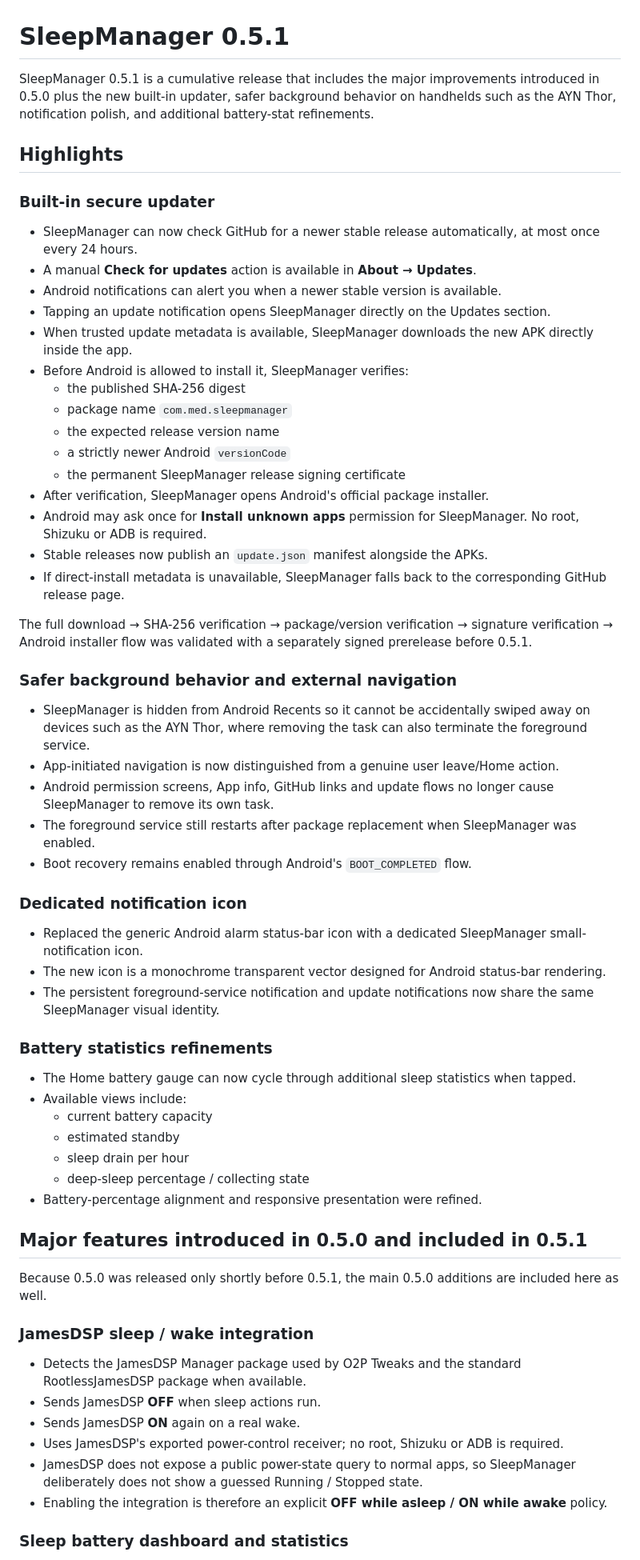
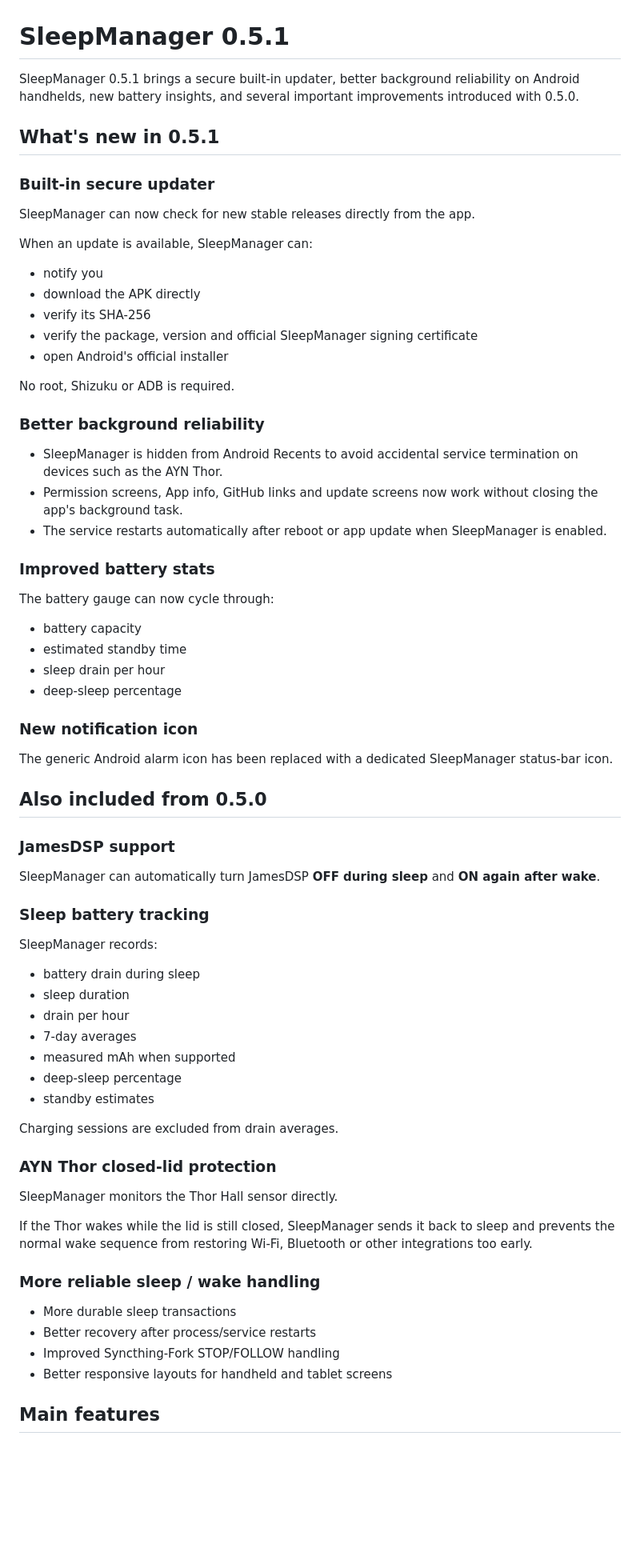
Before and after one commit to Baggio94/SleepManager, a Markdown page: RELEASE_NOTES.md, the part around one of its changes. Shown at 80% size. Drawn GitHub-style; blank space fills up the shorter version.

Commit message:
Polish 0.5.1 release notes

```diff
--- a/RELEASE_NOTES.md
+++ b/RELEASE_NOTES.md
@@ -1,65 +1,63 @@
 # SleepManager 0.5.1
 
-SleepManager 0.5.1 is a cumulative release that includes the major improvements introduced in 0.5.0 plus the new built-in updater, safer background behavior on handhelds such as the AYN Thor, notification polish, and additional battery-stat refinements.
+SleepManager 0.5.1 brings a secure built-in updater, better background reliability on Android handhelds, new battery insights, and several important improvements introduced with 0.5.0.
 
-## Highlights
+## What's new in 0.5.1
 
 ### Built-in secure updater
+SleepManager can now check for new stable releases directly from the app.
 
-- SleepManager can now check GitHub for a newer stable release automatically, at most once every 24 hours.
-- A manual **Check for updates** action is available in **About → Updates**.
-- Android notifications can alert you when a newer stable version is available.
-- Tapping an update notification opens SleepManager directly on the Updates section.
-- When trusted update metadata is available, SleepManager downloads the new APK directly inside the app.
-- Before Android is allowed to install it, SleepManager verifies:
-  - the published SHA-256 digest
-  - package name `com.med.sleepmanager`
-  - the expected release version name
-  - a strictly newer Android `versionCode`
-  - the permanent SleepManager release signing certificate
-- After verification, SleepManager opens Android's official package installer.
-- Android may ask once for **Install unknown apps** permission for SleepManager. No root, Shizuku or ADB is required.
-- Stable releases now publish an `update.json` manifest alongside the APKs.
-- If direct-install metadata is unavailable, SleepManager falls back to the corresponding GitHub release page.
+When an update is available, SleepManager can:
+- notify you
+- download the APK directly
+- verify its SHA-256
+- verify the package, version and official SleepManager signing certificate
+- open Android's official installer
 
-The full download → SHA-256 verification → package/version verification → signature verification → Android installer flow was validated with a separately signed prerelease before 0.5.1.
+No root, Shizuku or ADB is required.
 
-### Safer background behavior and external navigation
+### Better background reliability
+- SleepManager is hidden from Android Recents to avoid accidental service termination on devices such as the AYN Thor.
+- Permission screens, App info, GitHub links and update screens now work without closing the app's background task.
+- The service restarts automatically after reboot or app update when SleepManager is enabled.
 
-- SleepManager is hidden from Android Recents so it cannot be accidentally swiped away on devices such as the AYN Thor, where removing the task can also terminate the foreground service.
-- App-initiated navigation is now distinguished from a genuine user leave/Home action.
-- Android permission screens, App info, GitHub links and update flows no longer cause SleepManager to remove its own task.
-- The foreground service still restarts after package replacement when SleepManager was enabled.
-- Boot recovery remains enabled through Android's `BOOT_COMPLETED` flow.
+### Improved battery stats
+The battery gauge can now cycle through:
+- battery capacity
+- estimated standby time
+- sleep drain per hour
+- deep-sleep percentage
 
-### Dedicated notification icon
+### New notification icon
+The generic Android alarm icon has been replaced with a dedicated SleepManager status-bar icon.
 
-- Replaced the generic Android alarm status-bar icon with a dedicated SleepManager small-notification icon.
-- The new icon is a monochrome transparent vector designed for Android status-bar rendering.
-- The persistent foreground-service notification and update notifications now share the same SleepManager visual identity.
+## Also included from 0.5.0
 
-### Battery statistics refinements
+### JamesDSP support
+SleepManager can automatically turn JamesDSP **OFF during sleep** and **ON again after wake**.
 
-- The Home battery gauge can now cycle through additional sleep statistics when tapped.
-- Available views include:
-  - current battery capacity
-  - estimated standby
-  - sleep drain per hour
-  - deep-sleep percentage / collecting state
-- Battery-percentage alignment and responsive presentation were refined.
+### Sleep battery tracking
+SleepManager records:
+- battery drain during sleep
+- sleep duration
+- drain per hour
+- 7-day averages
+- measured mAh when supported
+- deep-sleep percentage
+- standby estimates
 
-## Major features introduced in 0.5.0 and included in 0.5.1
+Charging sessions are excluded from drain averages.
 
-Because 0.5.0 was released only shortly before 0.5.1, the main 0.5.0 additions are included here as well.
+### AYN Thor closed-lid protection
+SleepManager monitors the Thor Hall sensor directly.
 
-### JamesDSP sleep / wake integration
+If the Thor wakes while the lid is still closed, SleepManager sends it back to sleep and prevents the normal wake sequence from restoring Wi-Fi, Bluetooth or other integrations too early.
 
-- Detects the JamesDSP Manager package used by O2P Tweaks and the standard RootlessJamesDSP package when available.
-- Sends JamesDSP **OFF** when sleep actions run.
-- Sends JamesDSP **ON** again on a real wake.
-- Uses JamesDSP's exported power-control receiver; no root, Shizuku or ADB is required.
-- JamesDSP does not expose a public power-state query to normal apps, so SleepManager deliberately does not show a guessed Running / Stopped state.
-- Enabling the integration is therefore an explicit **OFF while asleep / ON while awake** policy.
+### More reliable sleep / wake handling
+- More durable sleep transactions
+- Better recovery after process/service restarts
+- Improved Syncthing-Fork STOP/FOLLOW handling
+- Better responsive layouts for handheld and tablet screens
 
-### Sleep battery dashboard and statistics
+## Main features
 
```
Also changed, not shown: other parts of RELEASE_NOTES.md (+57 -63 lines).
